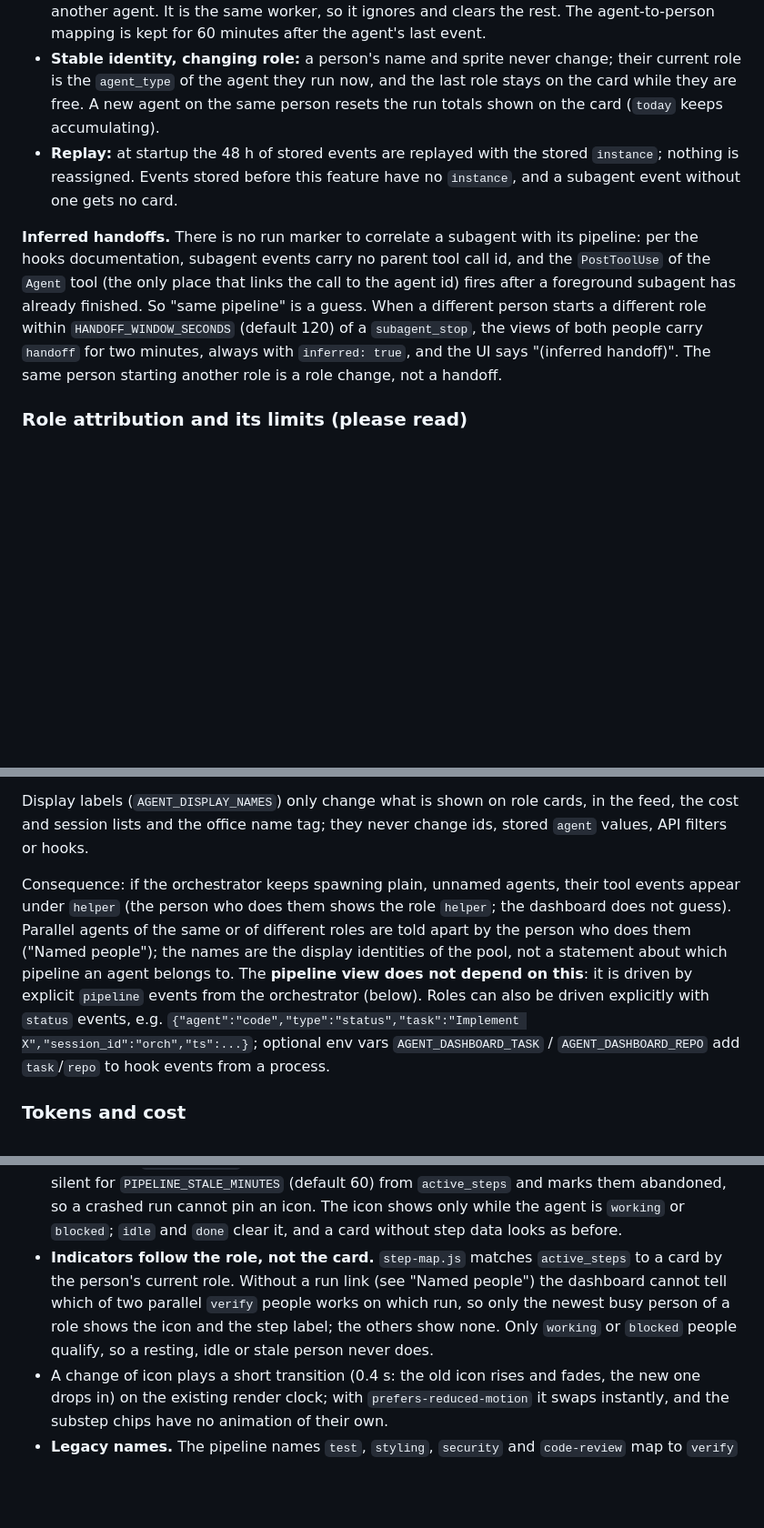
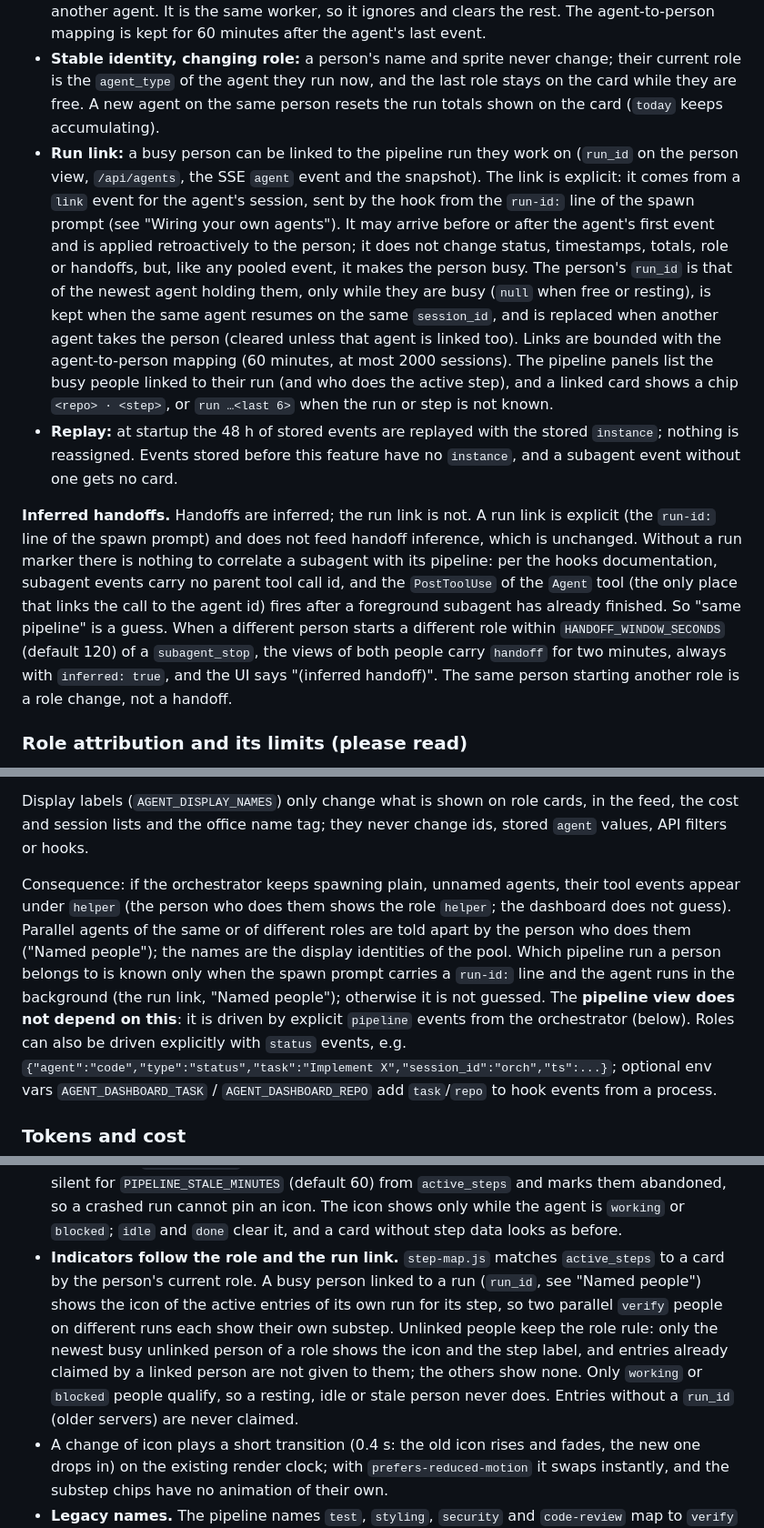
Before and after one commit to Arshwyn/agent-dashboard, a Markdown page: README.md, 3 parts joined by grey strips. Shown at 91% size. Rendered like a GitHub page; blank space fills up the shorter version.

```diff
--- a/README.md
+++ b/README.md
@@ -208,9 +210,10 @@ Assignment is server-side, on ingest, and stored in the event's `instance`:
 - **Resting:** on release the person rests for `AGENT_COOLDOWN_SECONDS` (default 60; `0` disables the rest). A new agent takes the lowest free person who is not resting. If every free person is resting, the one who has rested longest takes it. Only when every pool member is busy does the overflow person `Extra <n>` (id `extra-<n>`) take the task; extras are removed from the board once idle, pool people never are. The pool and the extras together are capped at 99 and by `MAX_AGENTS`; past the cap an event is stored with `instance` null and gets no card.
 - **Continued agents:** an event for an agent id that already stopped (a resumed agent, for example a `SendMessage` retry) goes back to the same person if that person is not busy with another agent. It is the same worker, so it ignores and clears the rest. The agent-to-person mapping is kept for 60 minutes after the agent's last event.
 - **Stable identity, changing role:** a person's name and sprite never change; their current role is the `agent_type` of the agent they run now, and the last role stays on the card while they are free. A new agent on the same person resets the run totals shown on the card (`today` keeps accumulating).
+- **Run link:** a busy person can be linked to the pipeline run they work on (`run_id` on the person view, `/api/agents`, the SSE `agent` event and the snapshot). The link is explicit: it comes from a `link` event for the agent's session, sent by the hook from the `run-id:` line of the spawn prompt (see "Wiring your own agents"). It may arrive before or after the agent's first event and is applied retroactively to the person; it does not change status, timestamps, totals, role or handoffs, but, like any pooled event, it makes the person busy. The person's `run_id` is that of the newest agent holding them, only while they are busy (`null` when free or resting), is kept when the same agent resumes on the same `session_id`, and is replaced when another agent takes the person (cleared unless that agent is linked too). Links are bounded with the agent-to-person mapping (60 minutes, at most 2000 sessions). The pipeline panels list the busy people linked to their run (and who does the active step), and a linked card shows a chip `<repo> · <step>`, or `run …<last 6>` when the run or step is not known.
 - **Replay:** at startup the 48 h of stored events are replayed with the stored `instance`; nothing is reassigned. Events stored before this feature have no `instance`, and a subagent event without one gets no card.
 
-**Inferred handoffs.** There is no run marker to correlate a subagent with its pipeline: per the hooks documentation, subagent events carry no parent tool call id, and the `PostToolUse` of the `Agent` tool (the only place that links the call to the agent id) fires after a foreground subagent has already finished. So "same pipeline" is a guess. When a different person starts a different role within `HANDOFF_WINDOW_SECONDS` (default 120) of a `subagent_stop`, the views of both people carry `handoff` for two minutes, always with `inferred: true`, and the UI says "(inferred handoff)". The same person starting another role is a role change, not a handoff.
+**Inferred handoffs.** Handoffs are inferred; the run link is not. A run link is explicit (the `run-id:` line of the spawn prompt) and does not feed handoff inference, which is unchanged. Without a run marker there is nothing to correlate a subagent with its pipeline: per the hooks documentation, subagent events carry no parent tool call id, and the `PostToolUse` of the `Agent` tool (the only place that links the call to the agent id) fires after a foreground subagent has already finished. So "same pipeline" is a guess. When a different person starts a different role within `HANDOFF_WINDOW_SECONDS` (default 120) of a `subagent_stop`, the views of both people carry `handoff` for two minutes, always with `inferred: true`, and the UI says "(inferred handoff)". The same person starting another role is a role change, not a handoff.
 
 ### Role attribution and its limits (please read)
 
@@ -223,7 +226,7 @@ Hooks fire in the session that owns the settings. Per the current hooks document
 
 Display labels (`AGENT_DISPLAY_NAMES`) only change what is shown on role cards, in the feed, the cost and session lists and the office name tag; they never change ids, stored `agent` values, API filters or hooks.
 
-Consequence: if the orchestrator keeps spawning plain, unnamed agents, their tool events appear under `helper` (the person who does them shows the role `helper`; the dashboard does not guess). Parallel agents of the same or of different roles are told apart by the person who does them ("Named people"); the names are the display identities of the pool, not a statement about which pipeline an agent belongs to. The **pipeline view does not depend on this**: it is driven by explicit `pipeline` events from the orchestrator (below). Roles can also be driven explicitly with `status` events, e.g.
+Consequence: if the orchestrator keeps spawning plain, unnamed agents, their tool events appear under `helper` (the person who does them shows the role `helper`; the dashboard does not guess). Parallel agents of the same or of different roles are told apart by the person who does them ("Named people"); the names are the display identities of the pool. Which pipeline run a person belongs to is known only when the spawn prompt carries a `run-id:` line and the agent runs in the background (the run link, "Named people"); otherwise it is not guessed. The **pipeline view does not depend on this**: it is driven by explicit `pipeline` events from the orchestrator (below). Roles can also be driven explicitly with `status` events, e.g.
 `{"agent":"code","type":"status","task":"Implement X","session_id":"orch","ts":...}`; optional env vars `AGENT_DASHBOARD_TASK` / `AGENT_DASHBOARD_REPO` add `task`/`repo` to hook events from a process.
 
 ### Tokens and cost
@@ -501,7 +517,7 @@ The orchestrator merges `test` + `styling` into one agent `verify`, and `securit
 - The stepper lists `verify` and `review` with their two substeps as chips; no gate name is a step. `emit-pipeline-event.sh` takes `--substep`, and still accepts the legacy gate names as `--step` (see "Pipeline events"). A `verify`/`review` entry with no active substep (a `single_role` run, or the agent active between gates) shows the text `VERIFY` / `REVIEW` on the card and no icon. A legacy run that has only seen substeps and has no explicit active parent is not listed in `active_steps` between gates.
 - `GET /api/pipeline` and the SSE `pipeline` event carry `active_steps`: `[{run_id, repo, step, substep, ts, attempt}]`, every active parent step of every tracked feature run plus active `single_role` runs, newest first, at most 50; `step` is always a stepper step and `substep` a substep name or `null`. Nothing else (no summaries or URLs). The client defaults a missing field to `[]` and accepts the older `{step: 'test'}` shape (old servers).
 - A character's indicator is the active entry with a substep and the newest `ts`, so parallel runs never hide each other (a parent-only entry is used when no entry has a substep); the card also lists the other active entries with their repo ("Also: ..."). Entries older than 10 minutes (the default `STALE_MINUTES`) are ignored on the client, and the server drops steps and runs silent for `PIPELINE_STALE_MINUTES` (default 60) from `active_steps` and marks them abandoned, so a crashed run cannot pin an icon. The icon shows only while the agent is `working` or `blocked`; `idle` and `done` clear it, and a card without step data looks as before.
-- **Indicators follow the role, not the card.** `step-map.js` matches `active_steps` to a card by the person's current role. Without a run link (see "Named people") the dashboard cannot tell which of two parallel `verify` people works on which run, so only the newest busy person of a role shows the icon and the step label; the others show none. Only `working` or `blocked` people qualify, so a resting, idle or stale person never does.
+- **Indicators follow the role and the run link.** `step-map.js` matches `active_steps` to a card by the person's current role. A busy person linked to a run (`run_id`, see "Named people") shows the icon of the active entries of its own run for its step, so two parallel `verify` people on different runs each show their own substep. Unlinked people keep the role rule: only the newest busy unlinked person of a role shows the icon and the step label, and entries already claimed by a linked person are not given to them; the others show none. Only `working` or `blocked` people qualify, so a resting, idle or stale person never does. Entries without a `run_id` (older servers) are never claimed.
 - A change of icon plays a short transition (0.4 s: the old icon rises and fades, the new one drops in) on the existing render clock; with `prefers-reduced-motion` it swaps instantly, and the substep chips have no animation of their own.
 - **Legacy names.** The pipeline names `test`, `styling`, `security` and `code-review` map to `verify` / `review` plus a substep and never create a card (see "Untracked agents"); the merged cards carry `data-step` (`verify`/`review`) and `data-substep`.
 - **Add an indicator icon.** Draw an 8 x 8 frame in `scripts/art/props.js` (add `icon.<id>` to `PROPS`), add the id to `INDICATOR_IDS` in `sprite-format.js`, map it in `INDICATORS` (and `STEP_TO_CHARACTER` for a new legacy gate name) in `step-map.js`, run `node scripts/build-office-atlas.js`, then `npm test`.
```
Also changed, not shown: other parts of README.md (+17 -2 lines).
